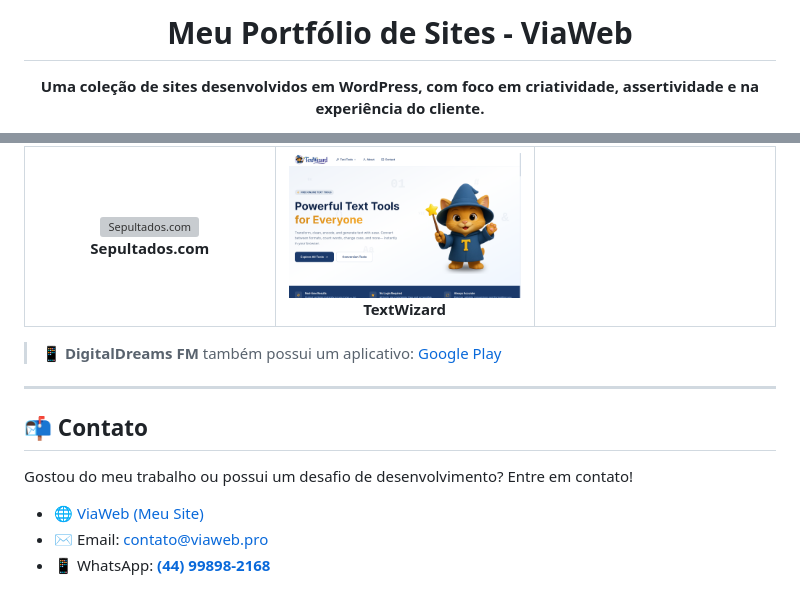
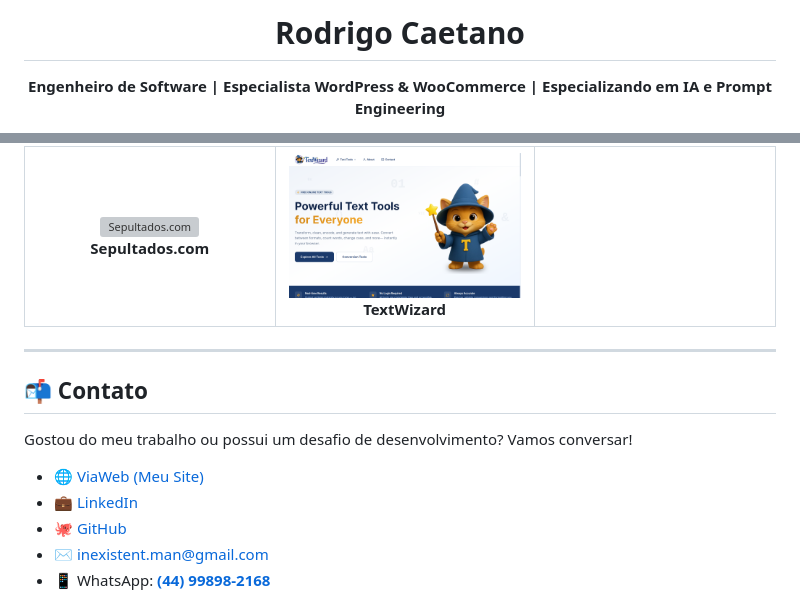
Before and after one commit to rodrigocaetanooficial/portfolio-de-sites, a Markdown page: README.md, 2 parts joined by grey strips. Rendered like a GitHub page; grey boxes are pictures that could not be loaded.

```diff
--- a/README.md
+++ b/README.md
@@ -1,7 +1,7 @@
-<h1 align="center">Meu Portfólio de Sites - ViaWeb</h1>
+<h1 align="center">Rodrigo Caetano</h1>
 
 <p align="center">
-  <strong>Uma coleção de sites desenvolvidos em WordPress, com foco em criatividade, assertividade e na experiência do cliente.</strong>
+  <strong>Engenheiro de Software | Especialista WordPress & WooCommerce | Especializando em IA e Prompt Engineering</strong>
 </p>
 
 <p align="center">
@@ -40,14 +105,14 @@ Clique em qualquer imagem para visitar o site:
 | [![Podologia Cláudia Caetano](screenshots/podologiamaringa.png)](https://www.podologamaringa.com.br)<br>**Podologia Cláudia Caetano** | [![Podologista Elaine Amaral](screenshots/podologistaelaine.png)](https://www.maringapodologia.com.br/)<br>**Podologista Elaine Amaral** | [![Prospec Brindes](screenshots/prospecbrindes.png)](https://www.prospecbrindes.com.br)<br>**Prospec Brindes** |
 | [![Sepultados.com](screenshots/sepultados.png)](https://www.sepultados.com/)<br>**Sepultados.com** | [![TextWizard](screenshots/textwizard.png)](https://www.textwizard.tools)<br>**TextWizard** |  |
 
-> 📱 **DigitalDreams FM** também possui um aplicativo: [Google Play](https://play.google.com/store/apps/details?id=com.digitaldreamsfm.player)
-
 ---
 
 ## 📬 Contato
 
-Gostou do meu trabalho ou possui um desafio de desenvolvimento? Entre em contato!
+Gostou do meu trabalho ou possui um desafio de desenvolvimento? Vamos conversar!
 
 - 🌐 [ViaWeb (Meu Site)](https://www.viaweb.pro/)
-- ✉️ Email: contato@viaweb.pro
+- 💼 [LinkedIn](https://www.linkedin.com/in/rodrigocaetanooficial/)
+- 🐙 [GitHub](https://github.com/rodrigocaetanooficial)
+- ✉️ [inexistent.man@gmail.com](mailto:inexistent.man@gmail.com)
 - 📱 WhatsApp: [**(44) 99898-2168**](https://wa.me/5544998982168)
```
Also changed, not shown: other parts of README.md (+76 -12 lines).
